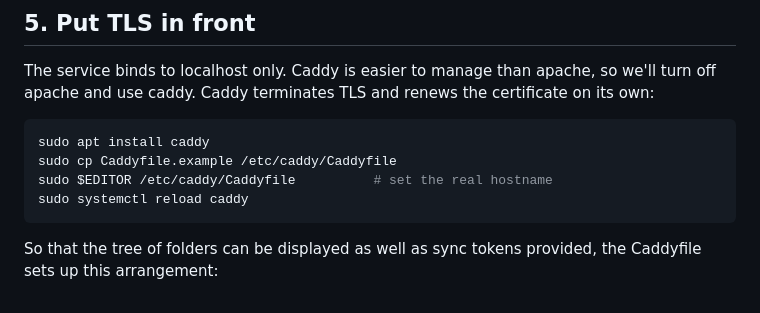
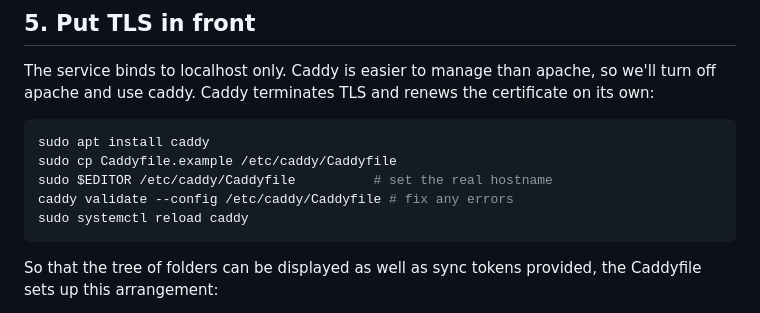
Before and after one commit to sillsdev/langtechdepot, a Markdown page: server/SETUP.md, the part around the change. Drawn GitHub-style.

Commit message:
s/SETUP.md now checks Caddyfile

````diff
--- a/server/SETUP.md
+++ b/server/SETUP.md
@@ -113,6 +113,7 @@ Caddy terminates TLS and renews the certificate on its own:
 sudo apt install caddy
 sudo cp Caddyfile.example /etc/caddy/Caddyfile
 sudo $EDITOR /etc/caddy/Caddyfile          # set the real hostname
+caddy validate --config /etc/caddy/Caddyfile # fix any errors
 sudo systemctl reload caddy
 ```
 
````
